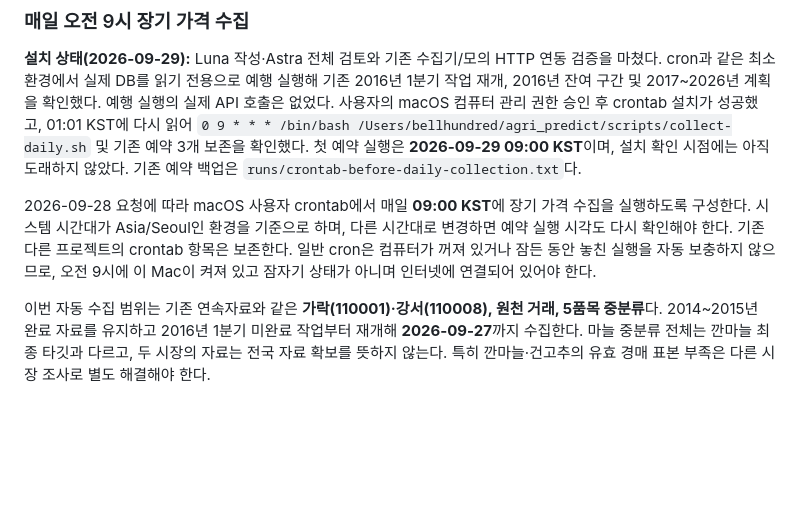
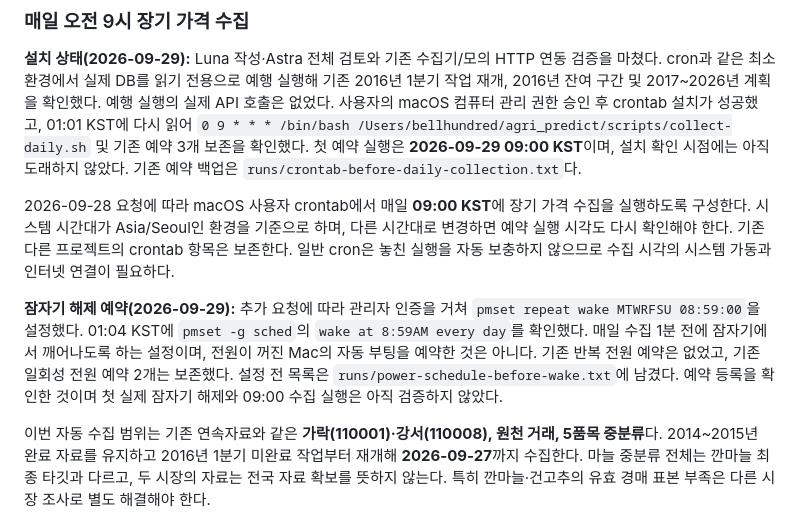
Before and after one commit to good5229/agri_predict, a Markdown page: docs/COLLECTION.md, the part around the change. GitHub-like rendering; blank space fills up the shorter version.

```diff
--- a/docs/COLLECTION.md
+++ b/docs/COLLECTION.md
@@ -27,7 +27,9 @@
 
 **설치 상태(2026-09-29):** Luna 작성·Astra 전체 검토와 기존 수집기/모의 HTTP 연동 검증을 마쳤다. cron과 같은 최소 환경에서 실제 DB를 읽기 전용으로 예행 실행해 기존 2016년 1분기 작업 재개, 2016년 잔여 구간 및 2017~2026년 계획을 확인했다. 예행 실행의 실제 API 호출은 없었다. 사용자의 macOS 컴퓨터 관리 권한 승인 후 crontab 설치가 성공했고, 01:01 KST에 다시 읽어 `0 9 * * * /bin/bash /Users/bellhundred/agri_predict/scripts/collect-daily.sh` 및 기존 예약 3개 보존을 확인했다. 첫 예약 실행은 **2026-09-29 09:00 KST**이며, 설치 확인 시점에는 아직 도래하지 않았다. 기존 예약 백업은 `runs/crontab-before-daily-collection.txt`다.
 
-2026-09-28 요청에 따라 macOS 사용자 crontab에서 매일 **09:00 KST**에 장기 가격 수집을 실행하도록 구성한다. 시스템 시간대가 Asia/Seoul인 환경을 기준으로 하며, 다른 시간대로 변경하면 예약 실행 시각도 다시 확인해야 한다. 기존 다른 프로젝트의 crontab 항목은 보존한다. 일반 cron은 컴퓨터가 꺼져 있거나 잠든 동안 놓친 실행을 자동 보충하지 않으므로, 오전 9시에 이 Mac이 켜져 있고 잠자기 상태가 아니며 인터넷에 연결되어 있어야 한다.
+2026-09-28 요청에 따라 macOS 사용자 crontab에서 매일 **09:00 KST**에 장기 가격 수집을 실행하도록 구성한다. 시스템 시간대가 Asia/Seoul인 환경을 기준으로 하며, 다른 시간대로 변경하면 예약 실행 시각도 다시 확인해야 한다. 기존 다른 프로젝트의 crontab 항목은 보존한다. 일반 cron은 놓친 실행을 자동 보충하지 않으므로 수집 시각의 시스템 가동과 인터넷 연결이 필요하다.
+
+**잠자기 해제 예약(2026-09-29):** 추가 요청에 따라 관리자 인증을 거쳐 `pmset repeat wake MTWRFSU 08:59:00`을 설정했다. 01:04 KST에 `pmset -g sched`의 `wake at 8:59AM every day`를 확인했다. 매일 수집 1분 전에 잠자기에서 깨어나도록 하는 설정이며, 전원이 꺼진 Mac의 자동 부팅을 예약한 것은 아니다. 기존 반복 전원 예약은 없었고, 기존 일회성 전원 예약 2개는 보존했다. 설정 전 목록은 `runs/power-schedule-before-wake.txt`에 남겼다. 예약 등록을 확인한 것이며 첫 실제 잠자기 해제와 09:00 수집 실행은 아직 검증하지 않았다.
 
 이번 자동 수집 범위는 기존 연속자료와 같은 **가락(110001)·강서(110008), 원천 거래, 5품목 중분류**다. 2014~2015년 완료 자료를 유지하고 2016년 1분기 미완료 작업부터 재개해 **2026-09-27**까지 수집한다. 마늘 중분류 전체는 깐마늘 최종 타깃과 다르고, 두 시장의 자료는 전국 자료 확보를 뜻하지 않는다. 특히 깐마늘·건고추의 유효 경매 표본 부족은 다른 시장 조사로 별도 해결해야 한다.
 
```
Also changed, not shown: README.md (+1 -1 lines).
